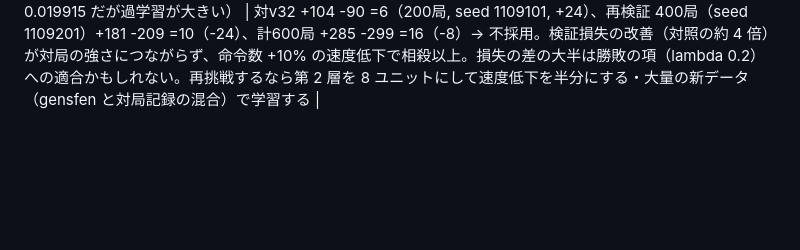
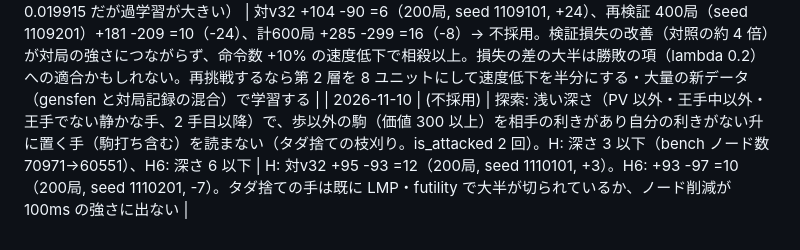
Before and after one commit to tokutake/shogi-rsi, a Markdown page: docs/IDEAS.md, the part around the change. GitHub-like rendering; blank space fills up the shorter version.

Commit message:
IDEAS: タダ捨ての枝刈り（候補H/H6）は不採用
Co-Authored-By: Claude Opus 5.5 <noreply@anthropic.com>
Claude-Session: https://claude.ai/code/session_01CcjKRuSfKeHM78vg5WMwa1

```diff
--- a/docs/IDEAS.md
+++ b/docs/IDEAS.md
@@ -144,3 +144,4 @@
 | 2026-11-08 | (不採用) | 評価: 対局記録の再ラベル 2 回目。v19 以降同士の 29500 局（v32 の学習時の 27800 局＋その後の候補・gauntlet 1700 局。反則・時間切れ除く）の静かな局面を全て（stride 1, 220 万局面）v32 の深さ6で評価付け（約 230 局面/秒・2.6 時間、8 分割で順に実行、±3000 に丸め）。線形を v32 から追加学習（lr 0.3, valid 0.03638→0.03578）。NN は事前に決めた 3 候補を v32 から: A（lambda 0.2・l2 1e-5・lr-w 0.00005・lr-v 0.01, 3 epoch。検証 0.020188→0.020136, -0.26%）、B（lambda 0.5, 他は A と同じ。best 1 epoch 0.060773→0.060664）、C（lambda 0.2・lr-w 0.0001・lr-v 0.02, 1 epoch。→0.020152） | A: 対v32 +110 -86 =4 (+42)、再検証 400局（seed 1108201）+199 -193 =8 (+5)、追加 400局（seed 1108301）+199 -189 =12 (+9)、計1000局 +508 -468 =24 (+14, 約1.3σ。一次を除く 800局は +7)。B: 一次（A と同じ seed 1108101）+102 -94 =4 (+14)。C: 一次 +96 -97 =7 (-2) → いずれも不採用。v32 の 2.1% に対し検証損失の改善が 0.26% と小さく、新しい情報（新しい対局 6%・v31→v32 の教師の違い）が少ない。stride 2→1 も同じ対局の相関の強い局面が増えるだけ。対局記録の再学習は新しい対局が十分貯まってから。この回の候補対局 1400 局（v32 世代）は次の再ラベルに使える |
 | 2026-11-08 | (不採用) | 探索: singular extension（docs/patches/singular_ext_v29.patch を v32 に適用）の最小深さを 6 → 8 に絞る（SE_DEPTH = 8。他は同じ） | 対v32 +98 -91 =11（200局, seed 1108101, +12）。深さ 6 版（対v29 計1000局 +12）と同程度で、100ms では効かない。持ち時間を長くした対局で再評価する余地は残る |
 | 2026-11-09 | (不採用) | 評価: NN 構造変更。隠れ層（2 視点 x 32 のクリップ ReLU）の上に第 2 層（64 → 16, クリップ ReLU）を足し、出力は従来の直結（v）との和に（docs/patches/nn_layer2.patch。出力重み u = 0 から始めるので初期値は v32 と同一。推論は転置した重みで 0 でない入力の行だけ足す形にして命令数/ノード +10%、素朴な内積では +29%）。教師は対局記録 v19 以降同士の 31100 局から静かな局面を 2 つに 1 つ（116 万局面）、v32 の深さ6（±3000 に丸め）。線形を v32 から追加学習（lr 0.3, valid 0.035626）、NN は lambda 0.2・l2 1e-5・lr-v 0.01 で第 1 層を固定（lr-w 0）、第 2 層 lr 0.003・u の lr 0.3 で 5 epoch（対局単位の検証 0.020149→0.019913, -1.17%。同データで第 2 層なしの対照（v32 の手順 3 epoch）は -0.30%、第 1 層も学習すると同等の 0.019915 だが過学習が大きい） | 対v32 +104 -90 =6（200局, seed 1109101, +24）、再検証 400局（seed 1109201）+181 -209 =10（-24）、計600局 +285 -299 =16（-8）→ 不採用。検証損失の改善（対照の約 4 倍）が対局の強さにつながらず、命令数 +10% の速度低下で相殺以上。損失の差の大半は勝敗の項（lambda 0.2）への適合かもしれない。再挑戦するなら第 2 層を 8 ユニットにして速度低下を半分にする・大量の新データ（gensfen と対局記録の混合）で学習する |
+| 2026-11-10 | (不採用) | 探索: 浅い深さ（PV 以外・王手中以外・王手でない静かな手、2 手目以降）で、歩以外の駒（価値 300 以上）を相手の利きがあり自分の利きがない升に置く手（駒打ち含む）を読まない（タダ捨ての枝刈り。is_attacked 2 回）。H: 深さ 3 以下（bench ノード数 70971→60551）、H6: 深さ 6 以下 | H: 対v32 +95 -93 =12（200局, seed 1110101, +3）。H6: +93 -97 =10（200局, seed 1110201, -7）。タダ捨ての手は既に LMP・futility で大半が切られているか、ノード削減が 100ms の強さに出ない |
```
